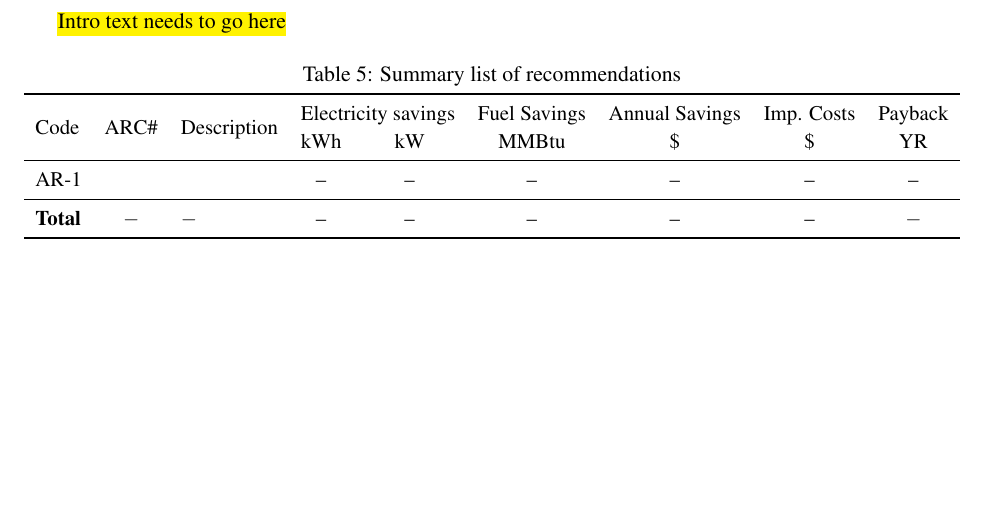
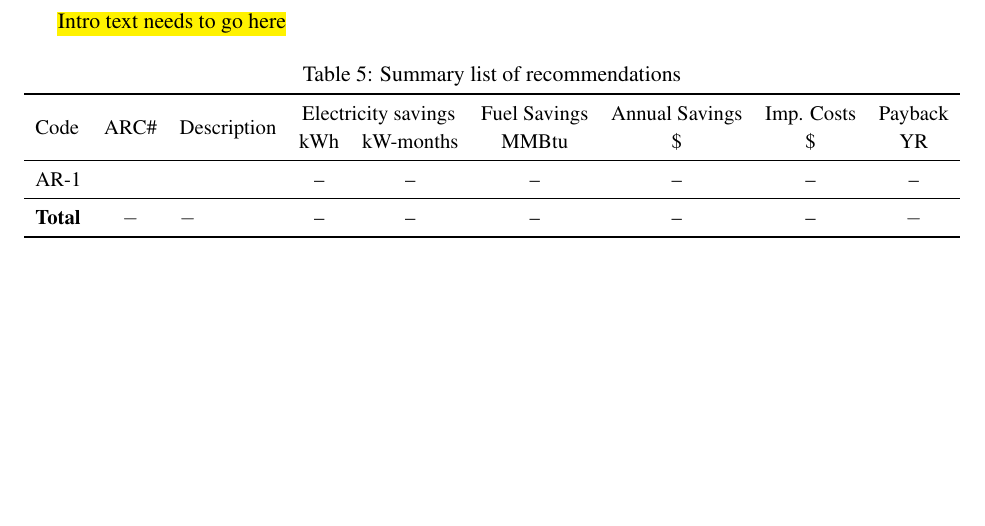
Before and after one commit to nikoally/itac-template, a LaTeX document (main.tex, which reads Recommendations/Recommendation-Intro.tex): part of page 14 of 22, cut so that both start at the same text. Compiled offline with pdfLaTeX.

Commit message:
Update table header for electricity savings units

```diff
--- a/Recommendations/Recommendation-Intro.tex
+++ b/Recommendations/Recommendation-Intro.tex
@@ -8,7 +8,7 @@
 \begin{tabular}{lclcccccc}
 \toprule
 \multirow{2}{*}{Code}  & \multirow{2}{*}{ARC\#}  & \multirow{2}{*}{Description} & \multicolumn{2}{c}{Electricity savings} & Fuel Savings & Annual Savings & Imp. Costs & Payback\\
- & & & kWh & kW & MMBtu & \$ & \$ & YR\\
+ & & & kWh & kW-months & MMBtu & \$ & \$ & YR\\
 
 \midrule
 \MakeTableEntries
```
